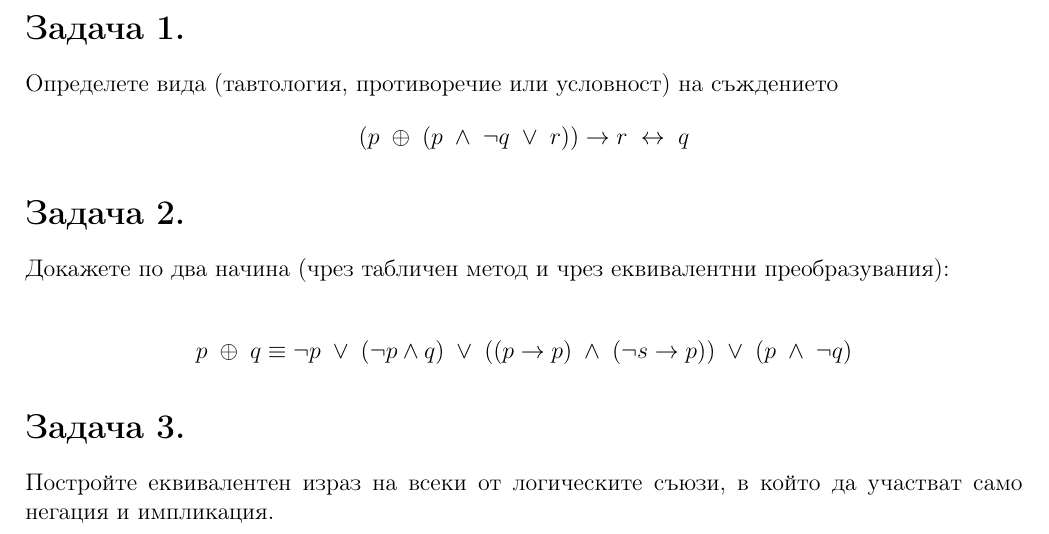
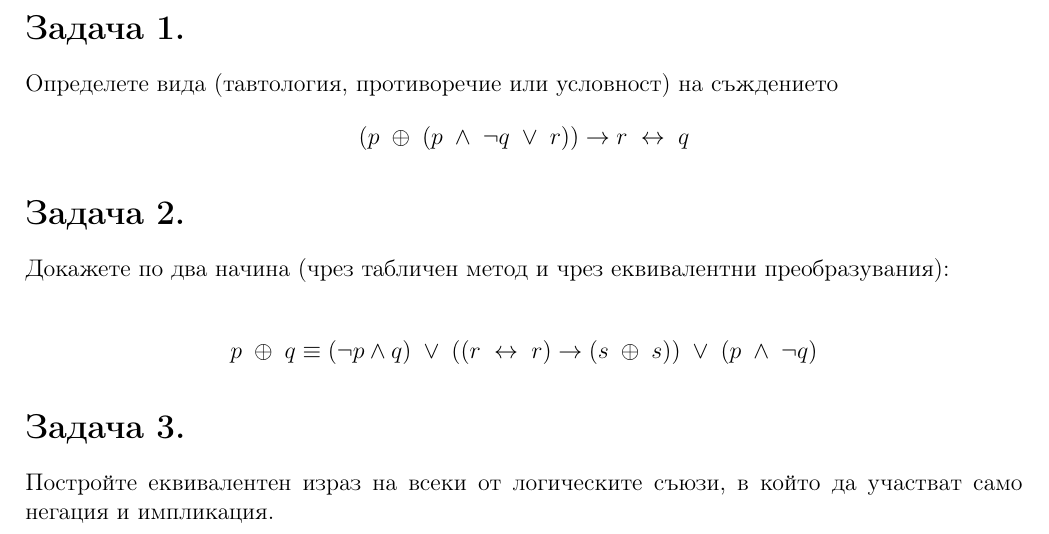
Before and after one commit to NoHomey/fmi-bachelor-the-math-part, a LaTeX document (discrete-structures/teaching-assist-summer-of-2018/train-logic.tex): part of the page, cut so that both start at the same text. Compiled offline with pdfLaTeX.

Commit message:
Fixing task2

```diff
--- a/discrete-structures/teaching-assist-summer-of-2018/train-logic.tex
+++ b/discrete-structures/teaching-assist-summer-of-2018/train-logic.tex
@@ -27,7 +27,7 @@
 Докажете по два начина (чрез табличен метод и чрез еквивалентни преобразувания):
 
 \begin{align*}
-p \; \oplus \; q \equiv \neg p \; \lor \; (\neg p \land q) \; \lor \; ((p \to p) \; \land \; (\neg s \to p)) \; \lor \; (p \; \land \; \neg q)
+p \; \oplus \; q \equiv (\neg p \land q) \; \lor \; ((r \; \leftrightarrow \; r) \to (s \; \oplus \; s)) \; \lor \; (p \; \land \; \neg q)
 \end{align*}
 
 \section*{Задача 3.}
```
